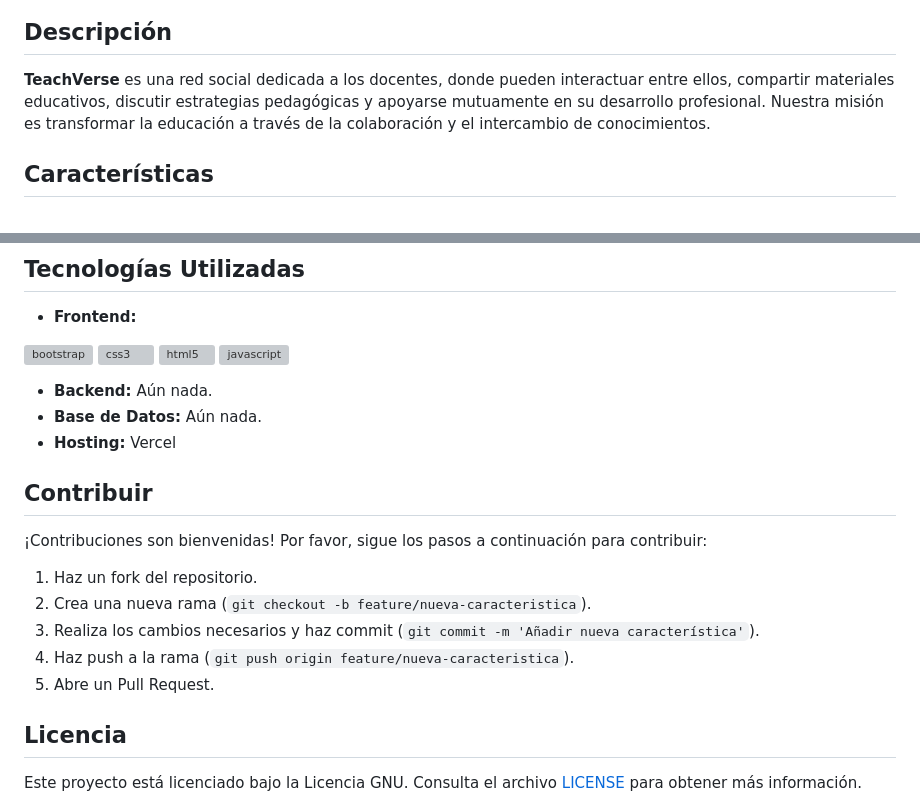
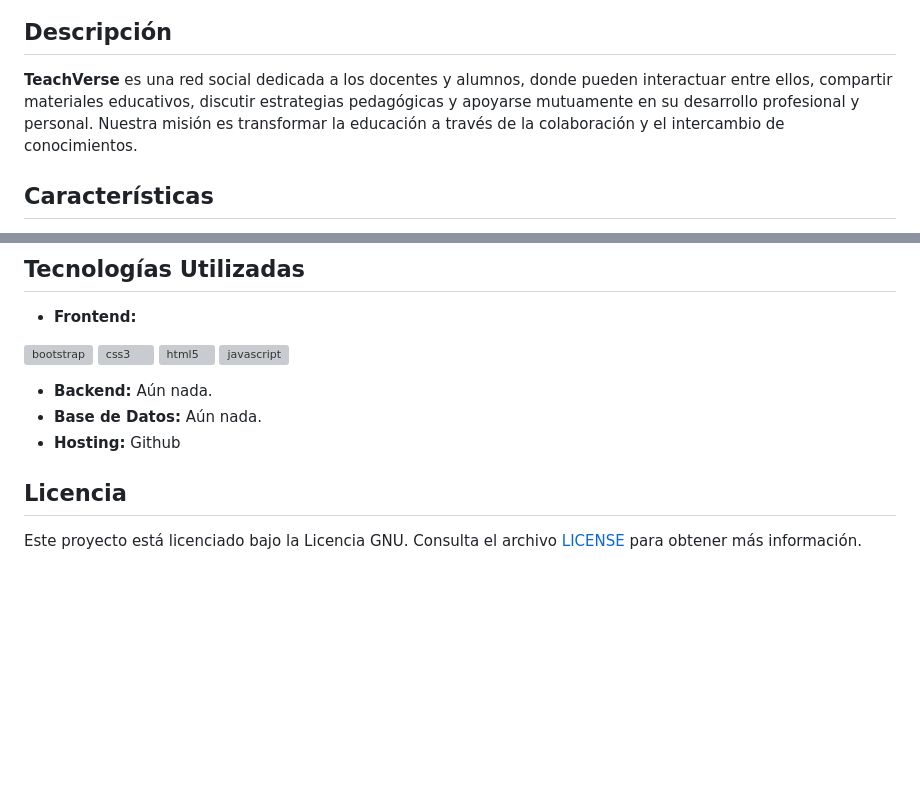
Before and after one commit to Ballwictb/TechVerse, a Markdown page: README.md, 2 parts joined by grey strips. GitHub-like rendering; blank space fills up the shorter version; grey boxes are pictures that could not be loaded.

```diff
--- a/README.md
+++ b/README.md
@@ -14,7 +14,7 @@
 
 ## Descripción
 
-**TeachVerse** es una red social dedicada a los docentes, donde pueden interactuar entre ellos, compartir materiales educativos, discutir estrategias pedagógicas y apoyarse mutuamente en su desarrollo profesional. Nuestra misión es transformar la educación a través de la colaboración y el intercambio de conocimientos.
+**TeachVerse** es una red social dedicada a los docentes y alumnos, donde pueden interactuar entre ellos, compartir materiales educativos, discutir estrategias pedagógicas y apoyarse mutuamente en su desarrollo profesional y personal. Nuestra misión es transformar la educación a través de la colaboración y el intercambio de conocimientos.
 
 ## Características
 
@@ -38,17 +38,7 @@
 
 - **Backend:** Aún nada.
 - **Base de Datos:** Aún nada.
-- **Hosting:** Vercel
-
-## Contribuir
-
-¡Contribuciones son bienvenidas! Por favor, sigue los pasos a continuación para contribuir:
-
-1. Haz un fork del repositorio.
-2. Crea una nueva rama (`git checkout -b feature/nueva-caracteristica`).
-3. Realiza los cambios necesarios y haz commit (`git commit -m 'Añadir nueva característica'`).
-4. Haz push a la rama (`git push origin feature/nueva-caracteristica`).
-5. Abre un Pull Request.
+- **Hosting:** Github
 
 ## Licencia
 
```
